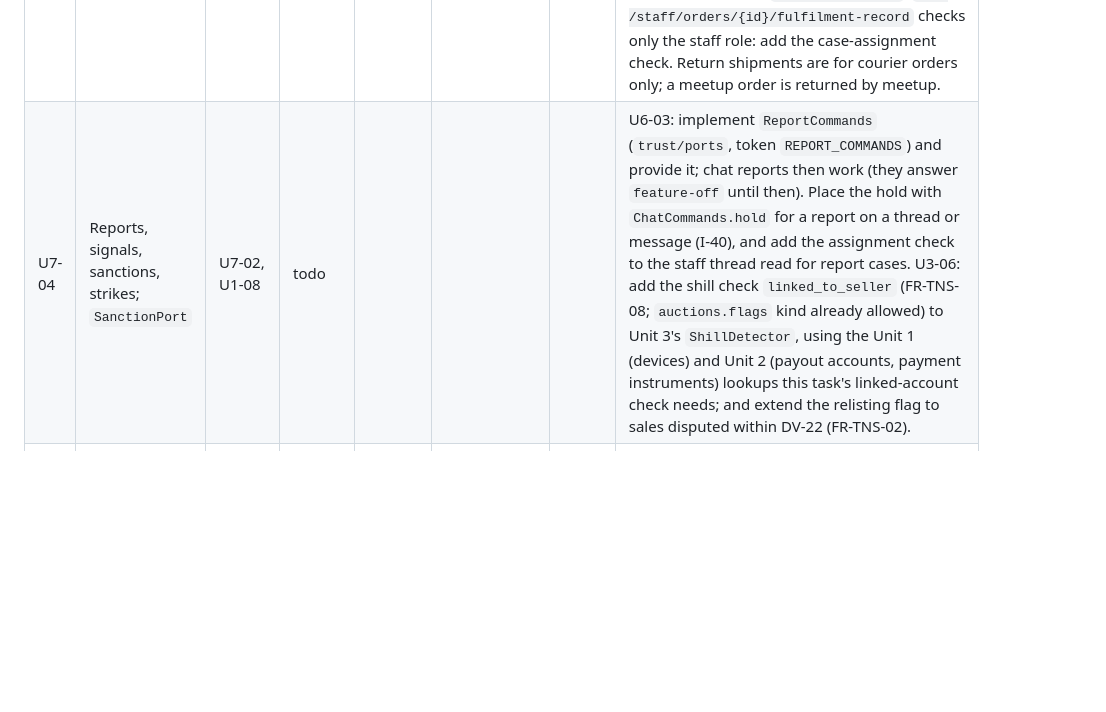
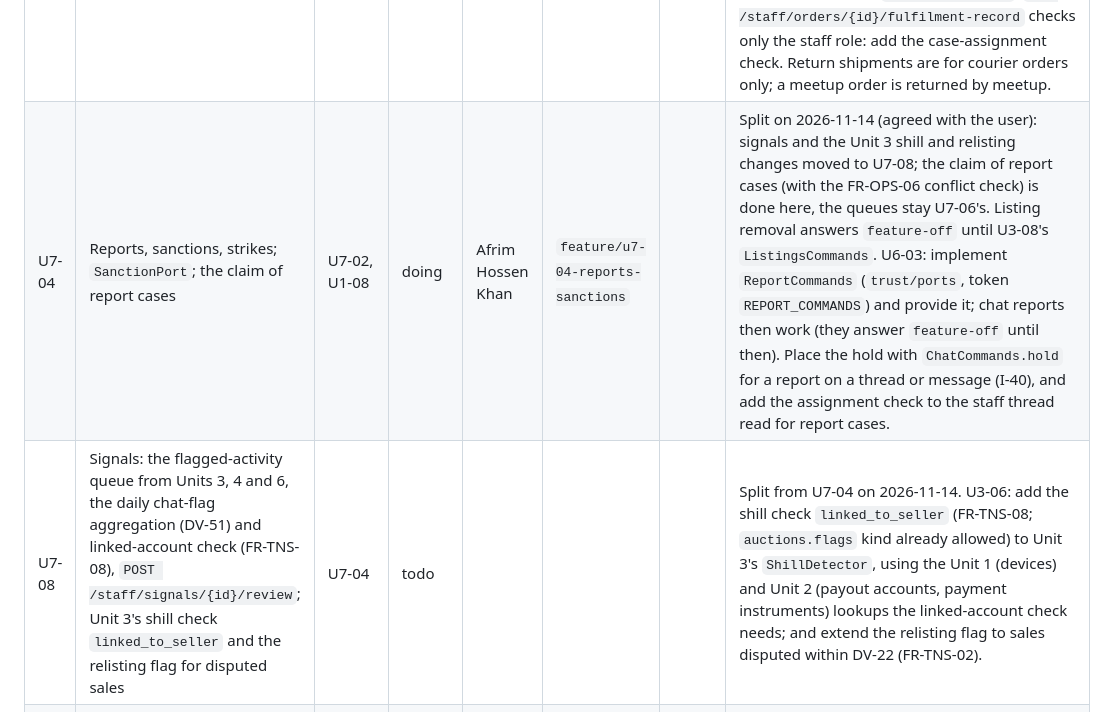
Before and after one commit to nihal4/trustbazaar, a Markdown page: PROGRESS.md, the part around the change. GitHub-like rendering; blank space fills up the shorter version.

Commit message:
docs(progress): claim U7-04; split signals into U7-08
Co-Authored-By: Claude Opus 5.5 <noreply@anthropic.com>
Claude-Session: https://claude.ai/code/session_01Da2QVWE6piyLkjDsEhttwH

```diff
--- a/PROGRESS.md
+++ b/PROGRESS.md
@@ -219,7 +219,8 @@ Design: `docs/design/07_disputes_trust_staff.pdf` (source `.tex` beside it).
 | U7-01 | `ConfigPort` over `staff` parameter versions (needed early by every unit) | P0-05 | done | S. M. Nihal Ahmed | `feature/u7-01-config-port`, #93 | 2026-11-01 | `ConfigService` in `modules/trust/services/`, provided to every unit as `CONFIG_PORT` by the global `ConfigPortModule`; the interface stays in `kernel/config-port.ts`. Administrators' API: `/admin/config` (current set, versions, validate, publish, four-eyes proposals). The refresh on `staff.config.published` comes with the outbox dispatcher (K-04); until then the 60-second refresh applies. |
 | U7-02 | Entities over `disputes`, `trust`, `staff`; the SQL tests and concurrency script run in CI | P0-05 | done | S. M. Nihal Ahmed | `feature/u7-02-entities`, #110 | 2026-11-01 | 15 entities generated by `scripts/generate_entities.py --schemas disputes,trust,staff` (named `DisputesOutboxEvent`, `DisputeStatusChange`, `DisputeEvidence`, `DisputeStatement`, `UserReport`, `TrustSignal`, `TrustStrike`, `LawfulDisclosure`, `DataExportRequest` where the table name alone is ambiguous); `test/db/trust-entities.spec.ts` checks them. `trust.profile_summary` is a view, read with SQL, so it has no entity. The design's `07_disputes_trust_staff` SQL tests and `07_disputes_trust_staff_concurrency.sh` already run in CI (database job). |
 | U7-03 | Disputes: open, respond, case file, decide (four-eyes), withdraw, refund after return | U7-02, U2-04, U4-04, U5-04, U6-03 | todo | | | | U6-03: the staff thread read (`GET /staff/cases/dispute/{caseId}/threads/{id}`) checks only the dispute's live hold; add the check that the operator is the one assigned to the case, and call `ChatCommands.hold`/`release` (I-40). U4-04: outcome (d) calls `DeliveryCommands.quoteReturn` (the forward shipment's areas swapped) and `bookReturn` in the decision's transaction, and records who pays; consume `delivery.return.delivered` (`confirmedBy: 'seller'` when the seller confirmed) to apply `return_completed`. `GET /staff/orders/{id}/fulfilment-record` checks only the staff role: add the case-assignment check. Return shipments are for courier orders only; a meetup order is returned by meetup. |
-| U7-04 | Reports, signals, sanctions, strikes; `SanctionPort` | U7-02, U1-08 | todo | | | | U6-03: implement `ReportCommands` (`trust/ports`, token `REPORT_COMMANDS`) and provide it; chat reports then work (they answer `feature-off` until then). Place the hold with `ChatCommands.hold` for a report on a thread or message (I-40), and add the assignment check to the staff thread read for report cases. U3-06: add the shill check `linked_to_seller` (FR-TNS-08; `auctions.flags` kind already allowed) to Unit 3's `ShillDetector`, using the Unit 1 (devices) and Unit 2 (payout accounts, payment instruments) lookups this task's linked-account check needs; and extend the relisting flag to sales disputed within DV-22 (FR-TNS-02). |
+| U7-04 | Reports, sanctions, strikes; `SanctionPort`; the claim of report cases | U7-02, U1-08 | doing | Afrim Hossen Khan | `feature/u7-04-reports-sanctions` | | Split on 2026-11-14 (agreed with the user): signals and the Unit 3 shill and relisting changes moved to U7-08; the claim of report cases (with the FR-OPS-06 conflict check) is done here, the queues stay U7-06's. Listing removal answers `feature-off` until U3-08's `ListingsCommands`. U6-03: implement `ReportCommands` (`trust/ports`, token `REPORT_COMMANDS`) and provide it; chat reports then work (they answer `feature-off` until then). Place the hold with `ChatCommands.hold` for a report on a thread or message (I-40), and add the assignment check to the staff thread read for report cases. |
+| U7-08 | Signals: the flagged-activity queue from Units 3, 4 and 6, the daily chat-flag aggregation (DV-51) and linked-account check (FR-TNS-08), `POST /staff/signals/{id}/review`; Unit 3's shill check `linked_to_seller` and the relisting flag for disputed sales | U7-04 | todo | | | | Split from U7-04 on 2026-11-14. U3-06: add the shill check `linked_to_seller` (FR-TNS-08; `auctions.flags` kind already allowed) to Unit 3's `ShillDetector`, using the Unit 1 (devices) and Unit 2 (payout accounts, payment instruments) lookups the linked-account check needs; and extend the relisting flag to sales disputed within DV-22 (FR-TNS-02). |
 | U7-05 | Ratings and the profile summary | U7-02, U2-04 | todo | | | | |
 | U7-06 | Staff queues and actions; parameter editor and switches | U7-04, U1-07 | todo | | | | |
 | U7-07 | Data export and lawful disclosure; jobs; retention (I-63) | U7-03, K-05 | todo | | | | |
```
